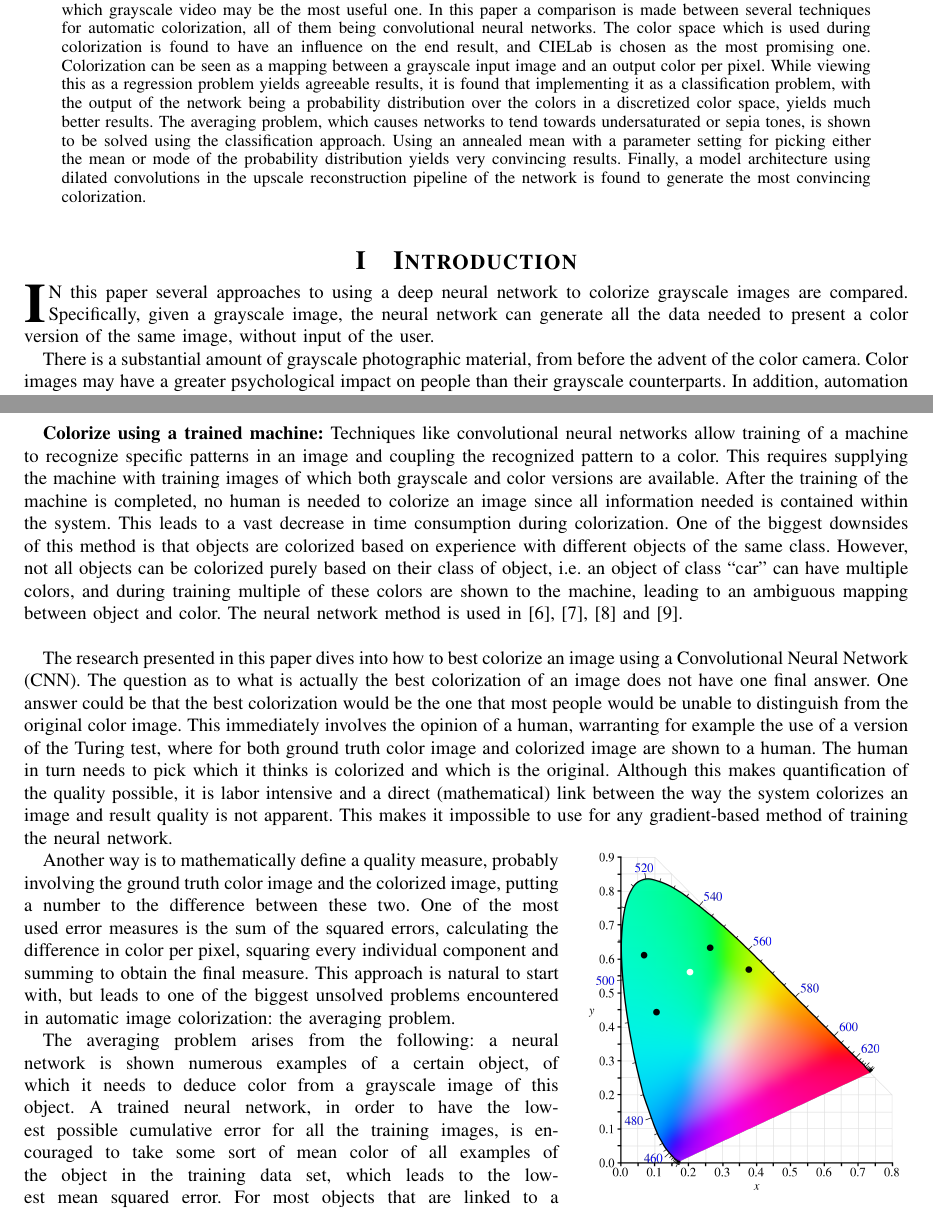
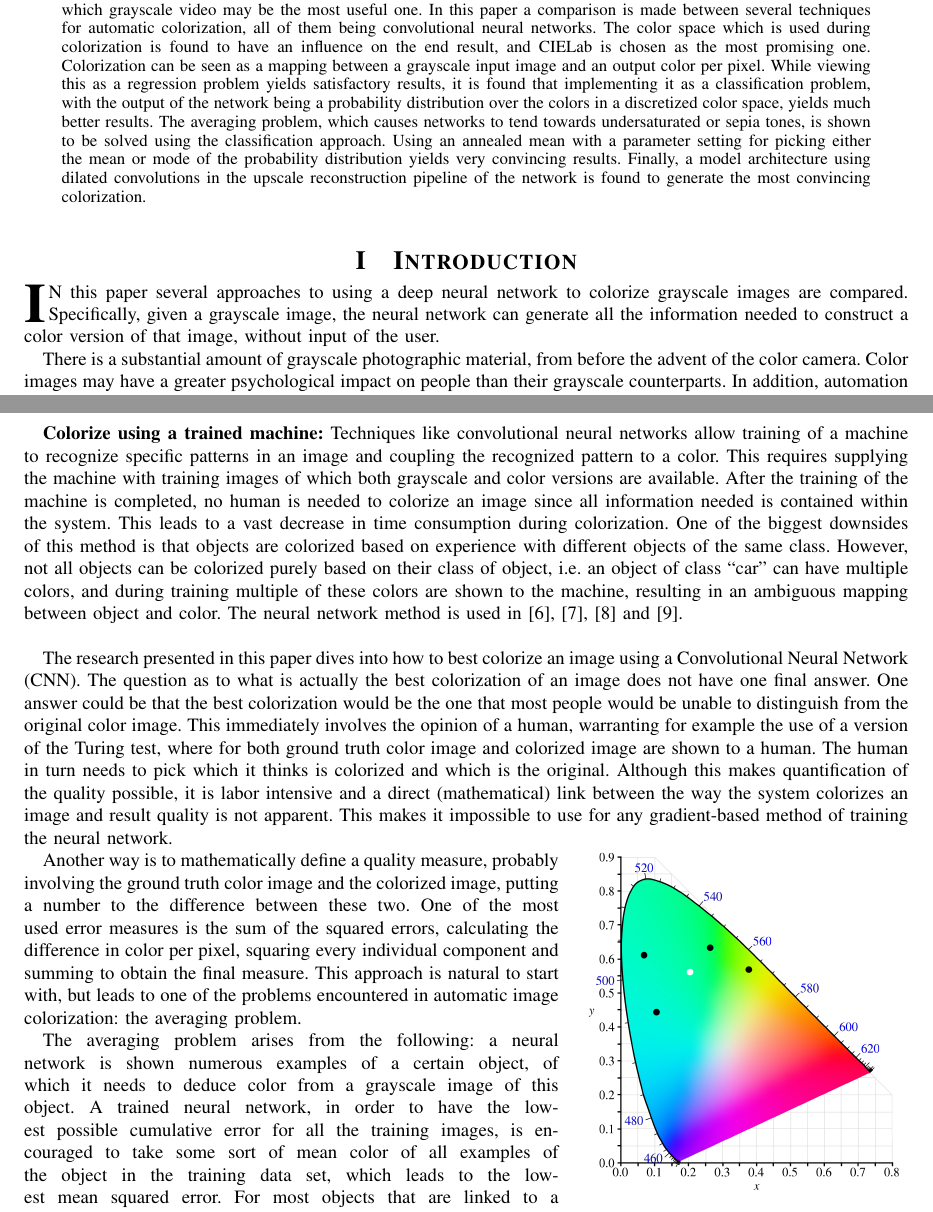
Before and after one commit to DawudH/NNCourse, a LaTeX paper (Reports/Paper/Main.tex, which reads Reports/Paper/Chapters/Abstract.tex, Reports/Paper/Chapters/Introduction.tex): two parts of pages 1 and 2 of 21, joined at a grey line, cut so that both start at the same text. Compiled offline with pdfLaTeX; a LaTeX package or settings file that is missing is left out.

Commit message:
changed parts in abstract and intro

```diff
--- a/Reports/Paper/Chapters/Abstract.tex
+++ b/Reports/Paper/Chapters/Abstract.tex
@@ -1 +1 @@
-Automatic colorization of grayscale images with no further user input has several interesting applications, of which grayscale video may be the most useful one. In this paper a comparison is made between several techniques for automatic colorization, all of them being convolutional neural networks. The color space which is used during colorization is found to have an influence on the end result, and CIELab is chosen as the most promising one. Colorization can be seen as a mapping between a grayscale input image and an output color per pixel. While viewing this as a regression problem yields agreeable results, it is found that implementing it as a classification problem, with the output of the network being a probability distribution over the colors in a discretized color space, yields much better results. The averaging problem, which causes networks to tend towards undersaturated or sepia tones, is shown to be solved using the classification approach. Using an annealed mean with a parameter setting for picking either the mean or mode of the probability distribution yields very convincing results. Finally, a model architecture using dilated convolutions in the upscale reconstruction pipeline of the network is found to generate the most convincing colorization.
+Automatic colorization of grayscale images with no further user input has several interesting applications, of which grayscale video may be the most useful one. In this paper a comparison is made between several techniques for automatic colorization, all of them being convolutional neural networks. The color space which is used during colorization is found to have an influence on the end result, and CIELab is chosen as the most promising one. Colorization can be seen as a mapping between a grayscale input image and an output color per pixel. While viewing this as a regression problem yields satisfactory results, it is found that implementing it as a classification problem, with the output of the network being a probability distribution over the colors in a discretized color space, yields much better results. The averaging problem, which causes networks to tend towards undersaturated or sepia tones, is shown to be solved using the classification approach. Using an annealed mean with a parameter setting for picking either the mean or mode of the probability distribution yields very convincing results. Finally, a model architecture using dilated convolutions in the upscale reconstruction pipeline of the network is found to generate the most convincing colorization.
--- a/Reports/Paper/Chapters/Introduction.tex
+++ b/Reports/Paper/Chapters/Introduction.tex
@@ -15,7 +15,7 @@
 %What is in the rest of this paper
 
 
-\IEEEPARstart{I}{n} this paper several approaches to using a deep neural network to colorize grayscale images are compared. Specifically, given a grayscale image, the neural network can generate all the data needed to present a color version of the same image, without input of the user.
+\IEEEPARstart{I}n this paper several approaches to using a deep neural network to colorize grayscale images are compared. Specifically, given a grayscale image, the neural network can generate all the information needed to construct a color version of that image, without input of the user.
 
 There is a substantial amount of grayscale photographic material, from before the advent of the color camera. Color images may have a greater psychological impact on people than their grayscale counterparts.
 In addition, automation of the colorization process can be applied in real time to grayscale video. Specifically (infra-red) surveillance cameras often save video in grayscale format. With the automated colorization techniques it may be possible to generate real-time color video, such that a human may more quickly understand what is seen in a video, in addition to a decrease in file size. In order to do this, it is required that the algorithm can colorize an image without intervention of a human.\\
@@ -33,7 +33,7 @@ As opposed to the \textit{colorize by example} method, this method cannot colori
 
 \textbf{Colorize using a trained machine:} Techniques like convolutional neural networks allow training of a machine to recognize specific patterns in an image and coupling the recognized pattern to a color. This requires supplying the machine with training images of which both grayscale and color versions are available.
 After the training of the machine is completed, no human is needed to colorize an image since all information needed is contained within the system. This leads to a vast decrease in time consumption during colorization. One of the biggest downsides of this method is that objects are colorized based on experience with different objects of the same class.
-However, not all objects can be colorized purely based on their class of object, i.e. an object of class ``car" can have multiple colors, and during training multiple of these colors are shown to the machine, leading to an ambiguous mapping between object and color. The neural network method is used in \cite{Cheng}, \cite{Ho}, \cite{Krizhevsky} and \cite{Dahl}.\\
+However, not all objects can be colorized purely based on their class of object, i.e. an object of class ``car" can have multiple colors, and during training multiple of these colors are shown to the machine, resulting in an ambiguous mapping between object and color. The neural network method is used in \cite{Cheng}, \cite{Ho}, \cite{Krizhevsky} and \cite{Dahl}.\\
 
 The research presented in this paper dives into how to best colorize an image using a Convolutional Neural Network (CNN). The question as to what is actually the best colorization of an image does not have one final answer.
 One answer could be that the best colorization would be the one that most people would be unable to distinguish from the original color image. This immediately involves the opinion of a human, warranting for example the use of a version of the Turing test, where for both ground truth color image and colorized image are shown to a human. The human in turn needs to pick which it thinks is colorized and which is the original.
@@ -50,7 +50,7 @@ Although this makes quantification of the quality possible, it is labor intensiv
 
 Another way is to mathematically define a quality measure, probably involving the ground truth color image and the colorized image, putting a number to the difference between these two.
 One of the most used error measures is the sum of the squared errors, calculating the difference in color per pixel, squaring every individual component and summing to obtain the final measure.
-This approach is natural to start with, but leads to one of the biggest unsolved problems encountered in automatic image colorization: the averaging problem.
+This approach is natural to start with, but leads to one of the problems encountered in automatic image colorization: the averaging problem.
 
 The averaging problem arises from the following: a neural network is shown numerous examples of a certain object, of which it needs to deduce color from a grayscale image of this object.
 A trained neural network, in order to have the lowest possible cumulative error for all the training images, is encouraged to take some sort of mean color of all examples of the object in the training data set, which leads to the lowest mean squared error. For most objects that are linked to a certain color (such as bricks or a cloudless sky), this leads to undersaturated results, as illustrated in figure \ref{fig:colorspacesaturation}.
```
